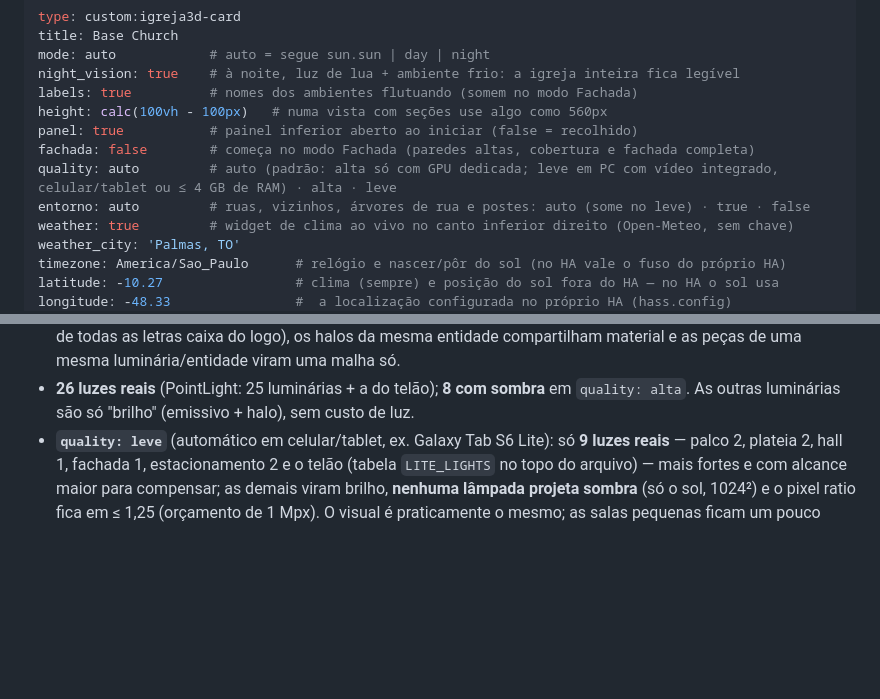
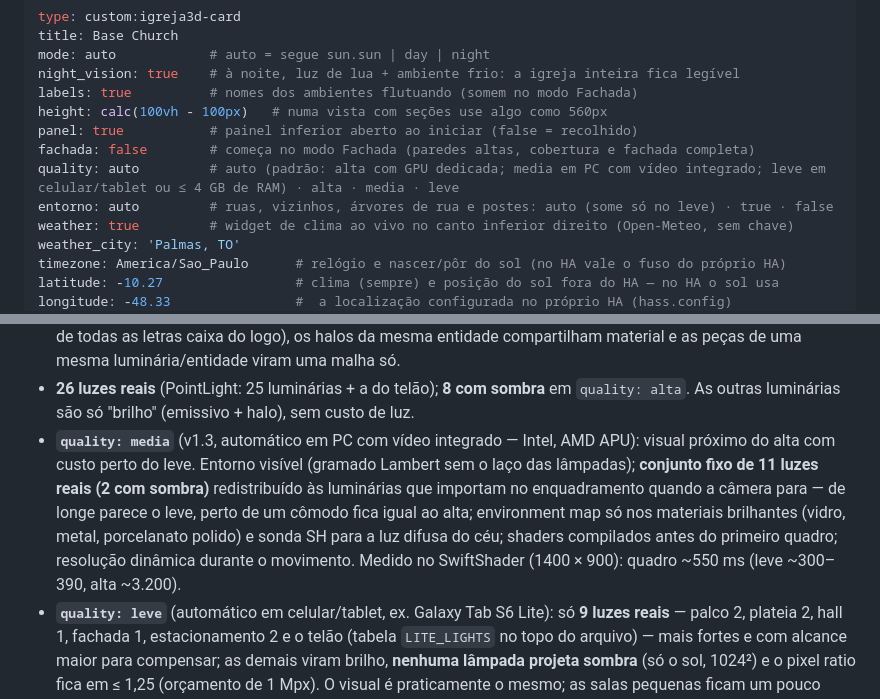
Before and after one commit to LGRSV/igreja-3d-v1, a Markdown page: README.md, 2 parts joined by grey strips. GitHub-like rendering; blank space fills up the shorter version.

Commit message:
README: modo media (v1.3.0)
Co-Authored-By: Claude Opus 5.5 <noreply@anthropic.com>
Claude-Session: https://claude.ai/code/session_01Spv85hjnGULojAYXqJprDw

```diff
--- a/README.md
+++ b/README.md
@@ -189,8 +189,8 @@ labels: true          # nomes dos ambientes flutuando (somem no modo Fachada)
 height: calc(100vh - 100px)   # numa vista com seções use algo como 560px
 panel: true           # painel inferior aberto ao iniciar (false = recolhido)
 fachada: false        # começa no modo Fachada (paredes altas, cobertura e fachada completa)
-quality: auto         # auto (padrão: alta só com GPU dedicada; leve em PC com vídeo integrado, celular/tablet ou ≤ 4 GB de RAM) · alta · leve
-entorno: auto         # ruas, vizinhos, árvores de rua e postes: auto (some no leve) · true · false
+quality: auto         # auto (padrão: alta com GPU dedicada; media em PC com vídeo integrado; leve em celular/tablet ou ≤ 4 GB de RAM) · alta · media · leve
+entorno: auto         # ruas, vizinhos, árvores de rua e postes: auto (some só no leve) · true · false
 weather: true         # widget de clima ao vivo no canto inferior direito (Open-Meteo, sem chave)
 weather_city: 'Palmas, TO'
 timezone: America/Sao_Paulo      # relógio e nascer/pôr do sol (no HA vale o fuso do próprio HA)
@@ -344,6 +344,12 @@ não no HA nem no GitHub.
   luminária/entidade viram uma malha só.
 - **26 luzes reais** (PointLight: 25 luminárias + a do telão); **8 com sombra** em `quality: alta`.
   As outras luminárias são só "brilho" (emissivo + halo), sem custo de luz.
+- **`quality: media`** (v1.3, automático em PC com vídeo integrado — Intel, AMD APU): visual próximo do alta
+  com custo perto do leve. Entorno visível (gramado Lambert sem o laço das lâmpadas); **conjunto fixo de 11 luzes
+  reais (2 com sombra)** redistribuído às luminárias que importam no enquadramento quando a câmera para — de longe
+  parece o leve, perto de um cômodo fica igual ao alta; environment map só nos materiais brilhantes (vidro, metal,
+  porcelanato polido) e sonda SH para a luz difusa do céu; shaders compilados antes do primeiro quadro; resolução
+  dinâmica durante o movimento. Medido no SwiftShader (1400 × 900): quadro ~550 ms (leve ~300–390, alta ~3.200).
 - **`quality: leve`** (automático em celular/tablet, ex. Galaxy Tab S6 Lite): só **9 luzes reais** —
   palco 2, plateia 2, hall 1, fachada 1, estacionamento 2 e o telão (tabela `LITE_LIGHTS` no topo do
   arquivo) — mais fortes e com alcance maior para compensar; as demais viram brilho, **nenhuma lâmpada
```
